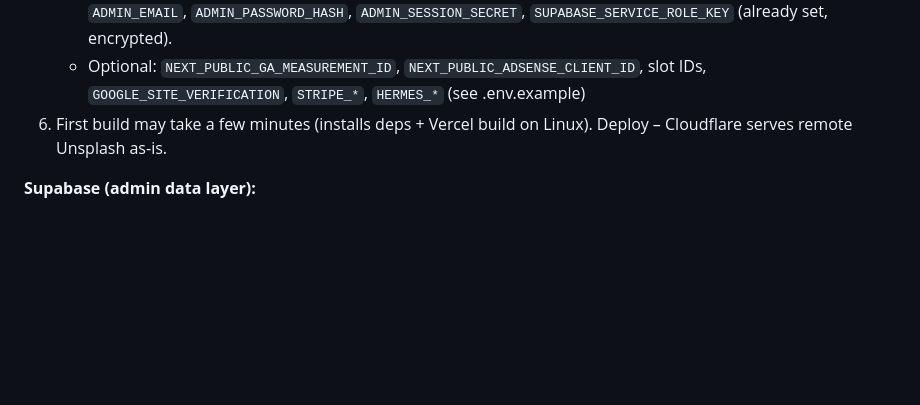
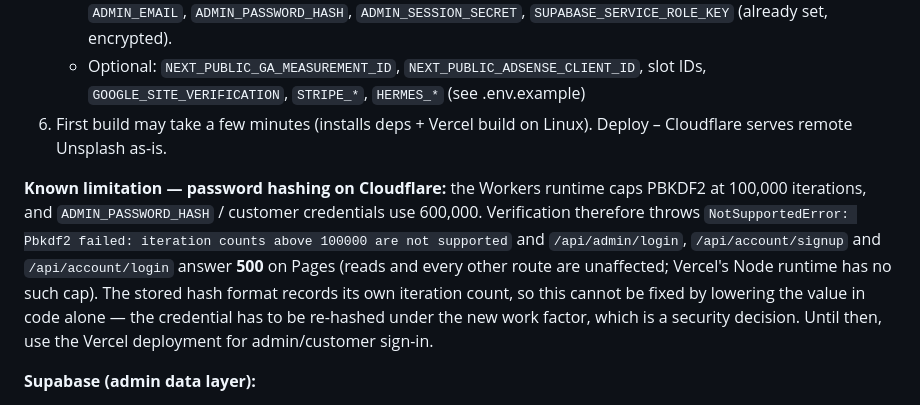
Before and after one commit to 8002salman-ai/Basco-sports, a Markdown page: README.md, the part around the change. GitHub-like rendering; blank space fills up the shorter version.

Commit message:
docs(pages): record the PBKDF2 ceiling that breaks Pages auth
The Workers runtime rejects PBKDF2 above 100,000 iterations, so the 600,000
iteration admin/customer hashes throw and the sign-in routes answer 500 on
pages.dev while Vercel's Node runtime is fine. Documented in the deployment
section so the next person does not re-diagnose it from a 500.

🤖 Generated with Codebuff
Co-Authored-By: Codebuff <noreply@codebuff.com>

```diff
--- a/README.md
+++ b/README.md
@@ -201,6 +201,8 @@ See `.env.example` for dummy placeholders. Never commit real secrets, never expo
    - Optional: `NEXT_PUBLIC_GA_MEASUREMENT_ID`, `NEXT_PUBLIC_ADSENSE_CLIENT_ID`, slot IDs, `GOOGLE_SITE_VERIFICATION`, `STRIPE_*`, `HERMES_*` (see .env.example)
 6. First build may take a few minutes (installs deps + Vercel build on Linux). Deploy – Cloudflare serves remote Unsplash as-is.
 
+**Known limitation — password hashing on Cloudflare:** the Workers runtime caps PBKDF2 at 100,000 iterations, and `ADMIN_PASSWORD_HASH` / customer credentials use 600,000. Verification therefore throws `NotSupportedError: Pbkdf2 failed: iteration counts above 100000 are not supported` and `/api/admin/login`, `/api/account/signup` and `/api/account/login` answer **500** on Pages (reads and every other route are unaffected; Vercel's Node runtime has no such cap). The stored hash format records its own iteration count, so this cannot be fixed by lowering the value in code alone — the credential has to be re-hashed under the new work factor, which is a security decision. Until then, use the Vercel deployment for admin/customer sign-in.
+
 **Supabase (admin data layer):**
 - The admin panels (Catalog CRUD, Orders, Users, Settings) use `src/lib/admin/db.ts` – a `DbAdapter` interface with a localStorage adapter (demo) and a Supabase/PostgREST adapter. When `NEXT_PUBLIC_SUPABASE_URL` + `NEXT_PUBLIC_SUPABASE_ANON_KEY` are set, the panels switch to Supabase mode and route every operation through `/api/admin/db`, which performs CRUD server-side with `SUPABASE_SERVICE_ROLE_KEY` (never shipped to the browser).
 - Schema + RLS: `supabase/migrations/0001_admin_schema.sql` (tables: `products`, `orders`, `users`, `store_settings`; anon can read active products, admin writes go through the service role).
```
